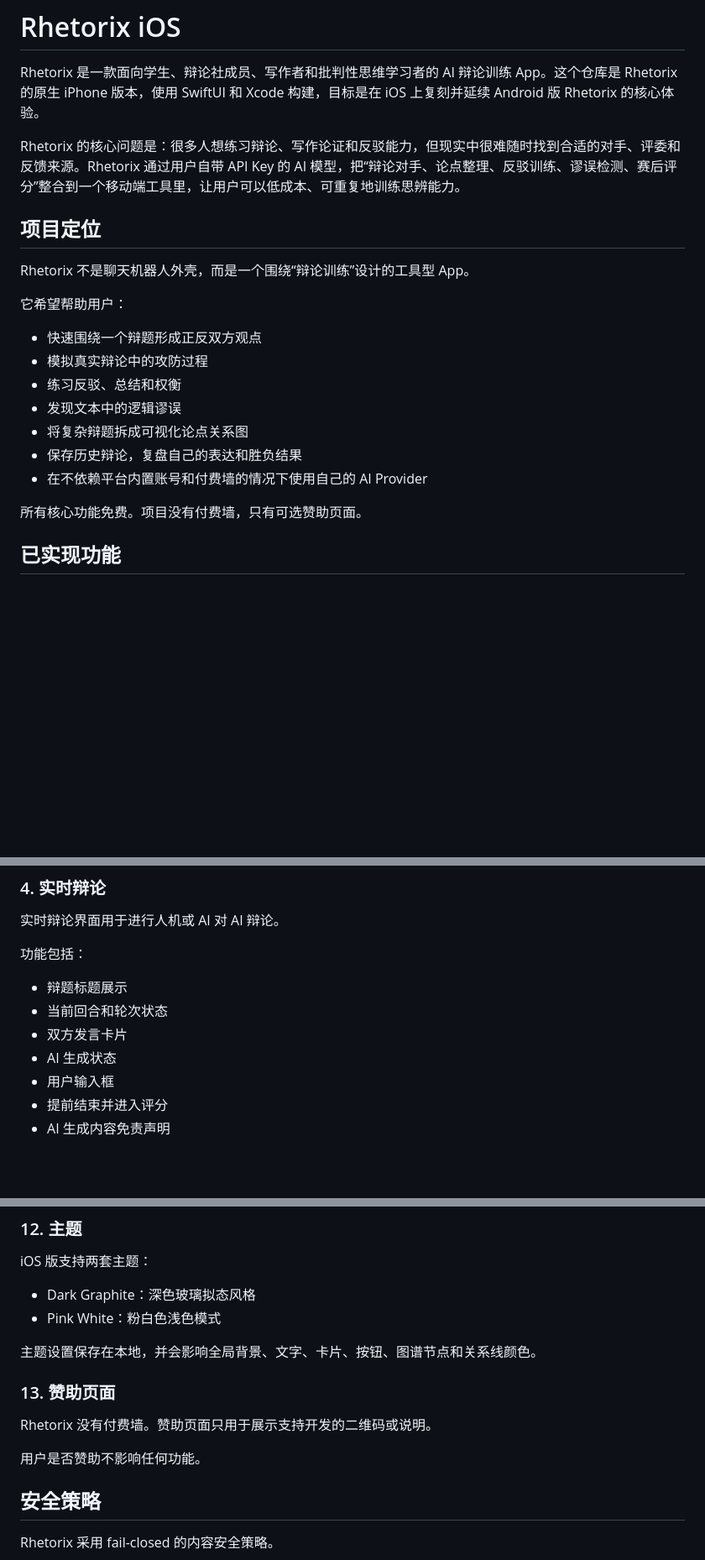
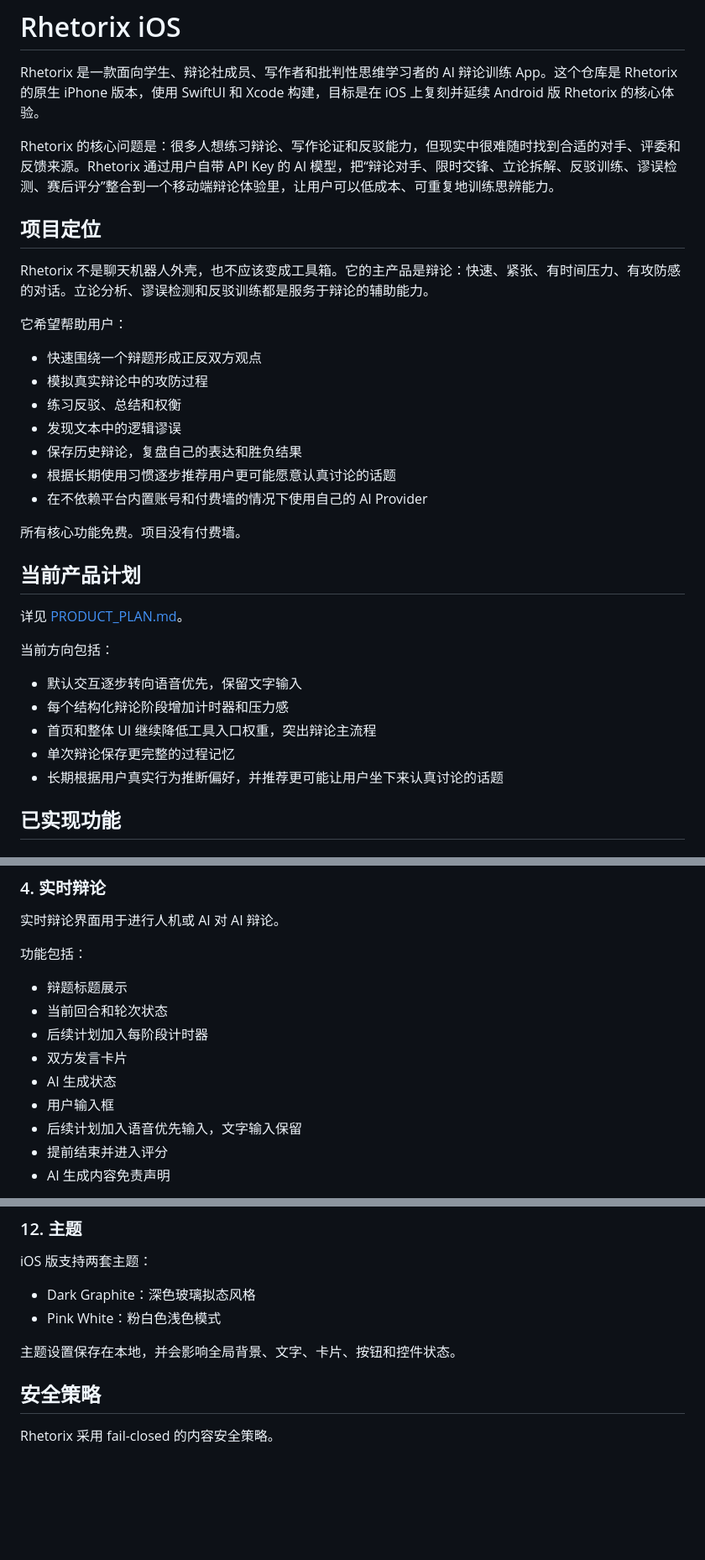
Before and after one commit to zha-chicken/Rhetorix-iOS, a Markdown page: README.md, 3 parts joined by grey strips. Shown at 84% size. Drawn GitHub-style; blank space fills up the shorter version.

Commit message:
Document debate-first product plan

```diff
--- a/README.md
+++ b/README.md
@@ -2,11 +2,11 @@
 
 Rhetorix 是一款面向学生、辩论社成员、写作者和批判性思维学习者的 AI 辩论训练 App。这个仓库是 Rhetorix 的原生 iPhone 版本，使用 SwiftUI 和 Xcode 构建，目标是在 iOS 上复刻并延续 Android 版 Rhetorix 的核心体验。
 
-Rhetorix 的核心问题是：很多人想练习辩论、写作论证和反驳能力，但现实中很难随时找到合适的对手、评委和反馈来源。Rhetorix 通过用户自带 API Key 的 AI 模型，把“辩论对手、论点整理、反驳训练、谬误检测、赛后评分”整合到一个移动端工具里，让用户可以低成本、可重复地训练思辨能力。
+Rhetorix 的核心问题是：很多人想练习辩论、写作论证和反驳能力，但现实中很难随时找到合适的对手、评委和反馈来源。Rhetorix 通过用户自带 API Key 的 AI 模型，把“辩论对手、限时交锋、立论拆解、反驳训练、谬误检测、赛后评分”整合到一个移动端辩论体验里，让用户可以低成本、可重复地训练思辨能力。
 
 ## 项目定位
 
-Rhetorix 不是聊天机器人外壳，而是一个围绕“辩论训练”设计的工具型 App。
+Rhetorix 不是聊天机器人外壳，也不应该变成工具箱。它的主产品是辩论：快速、紧张、有时间压力、有攻防感的对话。立论分析、谬误检测和反驳训练都是服务于辩论的辅助能力。
 
 它希望帮助用户：
 
@@ -14,11 +14,23 @@ Rhetorix 不是聊天机器人外壳，而是一个围绕“辩论训练”设
 - 模拟真实辩论中的攻防过程
 - 练习反驳、总结和权衡
 - 发现文本中的逻辑谬误
-- 将复杂辩题拆成可视化论点关系图
 - 保存历史辩论，复盘自己的表达和胜负结果
+- 根据长期使用习惯逐步推荐用户更可能愿意认真讨论的话题
 - 在不依赖平台内置账号和付费墙的情况下使用自己的 AI Provider
 
-所有核心功能免费。项目没有付费墙，只有可选赞助页面。
+所有核心功能免费。项目没有付费墙。
+
+## 当前产品计划
+
+详见 [PRODUCT_PLAN.md](PRODUCT_PLAN.md)。
+
+当前方向包括：
+
+- 默认交互逐步转向语音优先，保留文字输入
+- 每个结构化辩论阶段增加计时器和压力感
+- 首页和整体 UI 继续降低工具入口权重，突出辩论主流程
+- 单次辩论保存更完整的过程记忆
+- 长期根据用户真实行为推断偏好，并推荐更可能让用户坐下来认真讨论的话题
 
 ## 已实现功能
 
@@ -89,9 +100,11 @@ User vs AI、AI vs AI、Face to Face 都使用同一套结构。区别是 User v
 
 - 辩题标题展示
 - 当前回合和轮次状态
+- 后续计划加入每阶段计时器
 - 双方发言卡片
 - AI 生成状态
 - 用户输入框
+- 后续计划加入语音优先输入，文字输入保留
 - 提前结束并进入评分
 - AI 生成内容免责声明
 
@@ -224,13 +237,7 @@ iOS 版支持两套主题：
 - Dark Graphite：深色玻璃拟态风格
 - Pink White：粉白色浅色模式
 
-主题设置保存在本地，并会影响全局背景、文字、卡片、按钮、图谱节点和关系线颜色。
-
-### 13. 赞助页面
-
-Rhetorix 没有付费墙。赞助页面只用于展示支持开发的二维码或说明。
-
-用户是否赞助不影响任何功能。
+主题设置保存在本地，并会影响全局背景、文字、卡片、按钮和控件状态。
 
 ## 安全策略
 
```
Also changed, not shown: other parts of README.md (+1 -2 lines), PRODUCT_PLAN.md (added, +155 -0 lines), mac-UI.md (+24 -5 lines).
